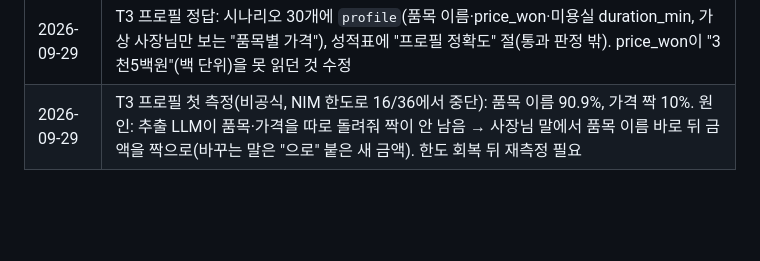
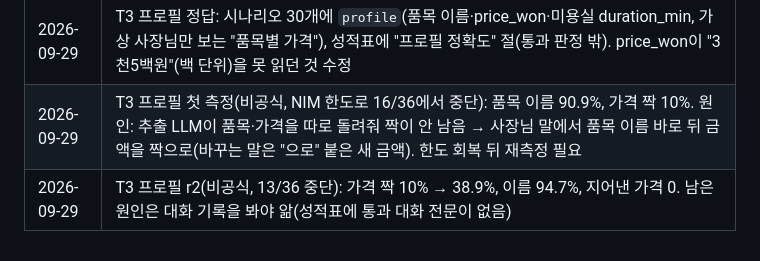
Before and after one commit to kyungsikjeung/agt001, a Markdown page: docs/product/DEPTH_DESIGN_BOOKING_PLAN.md, the part around the change. GitHub-like rendering; blank space fills up the shorter version.

Commit message:
T3 프로필 r2 성적표(비공식, NIM 한도로 13/36 중단): 가격 짝 38.9%
Co-Authored-By: Claude Opus 5.5 <noreply@anthropic.com>

```diff
--- a/docs/product/DEPTH_DESIGN_BOOKING_PLAN.md
+++ b/docs/product/DEPTH_DESIGN_BOOKING_PLAN.md
@@ -156,3 +156,4 @@ C1~C3은 **새 부품이 아니라 기존 부품의 데이터 칸 확장**으로
 | 2026-09-29 | A3: 요약에 번호 붙은 품목·가격 표(메뉴·반·객실, 시간·요일·인원 함께), "2번째 줄 가격 1만원"·"3번 1시간 반"을 번호로 고치기(말 첫머리 번호만, 미용실만 시간). 남은 A: T3 프로필 정답 |
 | 2026-09-29 | T3 프로필 정답: 시나리오 30개에 `profile`(품목 이름·price_won·미용실 duration_min, 가상 사장님만 보는 "품목별 가격"), 성적표에 "프로필 정확도" 절(통과 판정 밖). price_won이 "3천5백원"(백 단위)을 못 읽던 것 수정 |
 | 2026-09-29 | T3 프로필 첫 측정(비공식, NIM 한도로 16/36에서 중단): 품목 이름 90.9%, 가격 짝 10%. 원인: 추출 LLM이 품목·가격을 따로 돌려줘 짝이 안 남음 → 사장님 말에서 품목 이름 바로 뒤 금액을 짝으로(바꾸는 말은 "으로" 붙은 새 금액). 한도 회복 뒤 재측정 필요 |
+| 2026-09-29 | T3 프로필 r2(비공식, 13/36 중단): 가격 짝 10% → 38.9%, 이름 94.7%, 지어낸 가격 0. 남은 원인은 대화 기록을 봐야 앎(성적표에 통과 대화 전문이 없음) |
```
Also changed, not shown: 1 other file.
